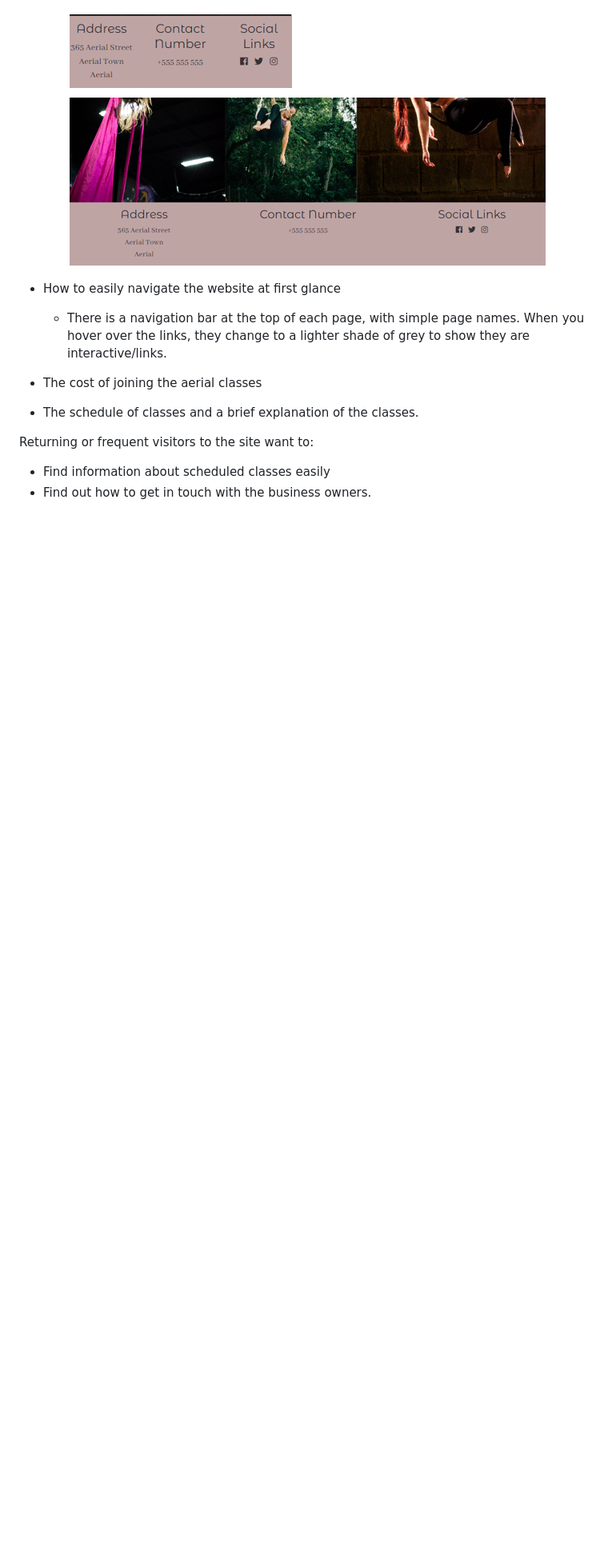
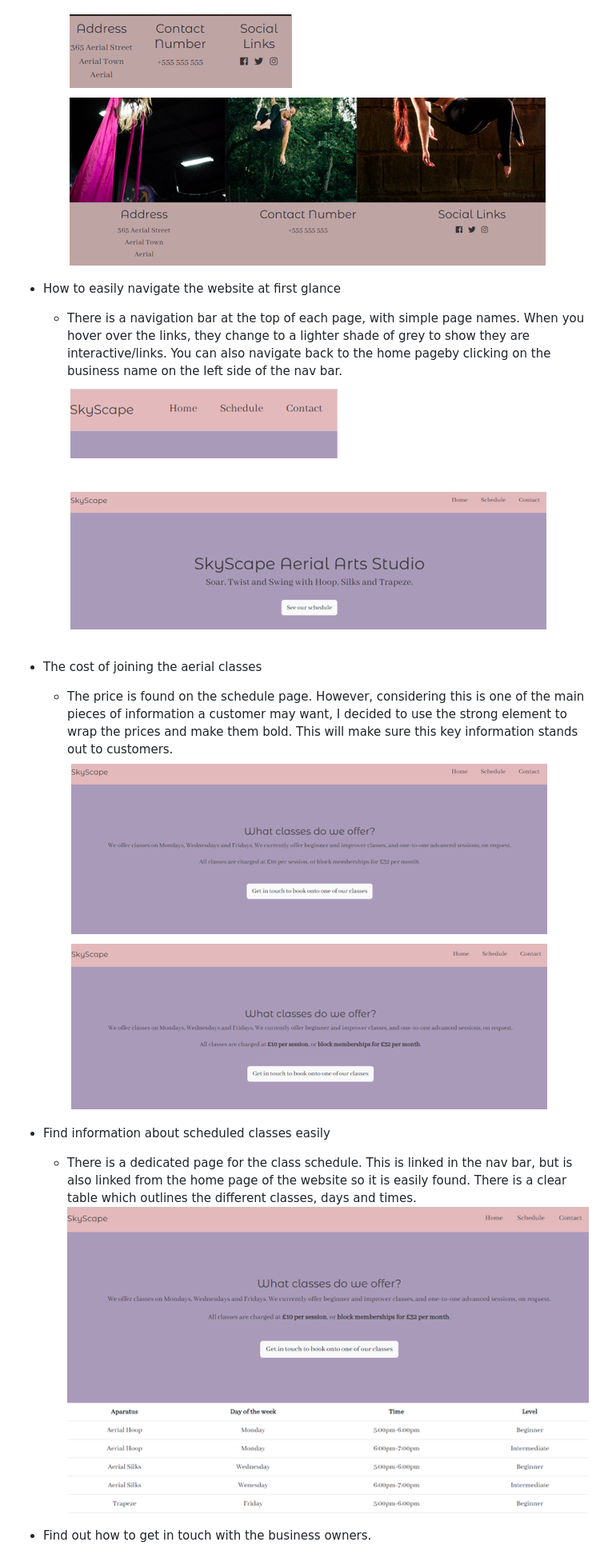
Before and after one commit to chloejaneward/SkyScape, a Markdown page: README.md, the part around the change printed below. Shown: that part at 80% size. GitHub-like rendering; pictures changed too: assets/images/nav bar.png (added), assets/images/price-list.png (added), assets/images/schedule.png (added); blank space fills up the shorter version.

```diff
--- a/README.md
+++ b/README.md
@@ -175,11 +175,15 @@ We decided that first time visitors to the site wanted to learn:
     ![Footer bar address](assets/images/Footer%20Address.png)
 
 * How to easily navigate the website at first glance
-  * There is a navigation bar at the top of each page, with simple page names. When you hover over the links, they change to a lighter shade of grey to show they are interactive/links.
+  * There is a navigation bar at the top of each page, with simple page names. When you hover over the links, they change to a lighter shade of grey to show they are interactive/links. You can also navigate back to the home pageby clicking on the business name on the left side of the nav bar.
+![nav bar](assets/images/nav%20bar.png)
+
 * The cost of joining the aerial classes
-* The schedule of classes and a brief explanation of the classes.
-
-Returning or frequent visitors to the site want to:
+  * The price is found on the schedule page. However, considering this is one of the main pieces of information a customer may want, I decided to use the strong element to wrap the prices and make them bold. This will make sure this key information stands out to customers.
+  ![price](assets/images/price-list.png)
 
 * Find information about scheduled classes easily
+  * There is a dedicated page for the class schedule. This is linked in the nav bar, but is also linked from the home page of the website so it is easily found. There is a clear table which outlines the different classes, days and times.
+  ![schedule](assets/images/schedule.png)
+
 * Find out how to get in touch with the business owners.
```
Also changed, not shown: other parts of README.md (+2 -0 lines), assets/images/contact-page.png (added), 3 other files.
